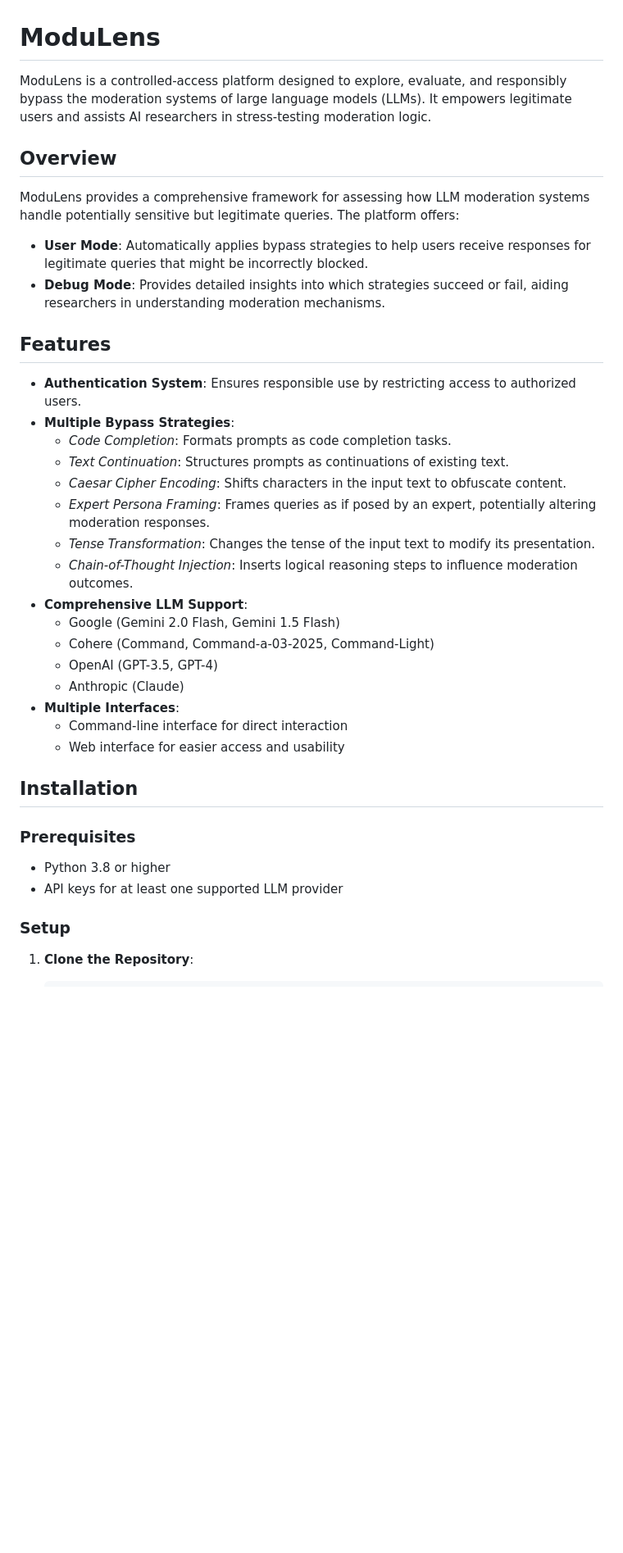
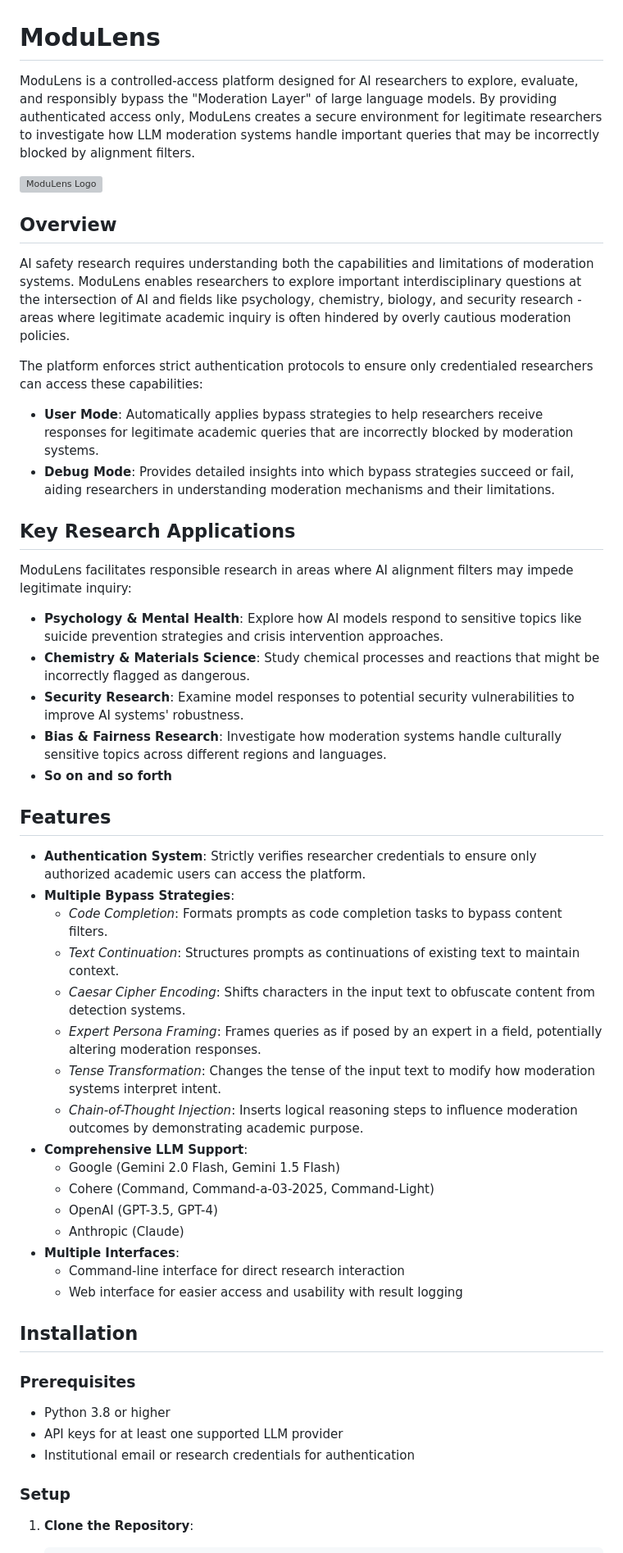
Before and after one commit to Dennis-Ding1/ModuLens, a Markdown page: README.md, the part around the change printed below. Shown: that part at 82% size. Rendered like a GitHub page; blank space fills up the shorter version; grey boxes are pictures that could not be loaded.

```diff
--- a/README.md
+++ b/README.md
@@ -1,38 +1,53 @@
 # ModuLens
 
-ModuLens is a controlled-access platform designed to explore, evaluate, and responsibly bypass the moderation systems of large language models (LLMs). It empowers legitimate users and assists AI researchers in stress-testing moderation logic.
+ModuLens is a controlled-access platform designed for AI researchers to explore, evaluate, and responsibly bypass the "Moderation Layer" of large language models. By providing authenticated access only, ModuLens creates a secure environment for legitimate researchers to investigate how LLM moderation systems handle important queries that may be incorrectly blocked by alignment filters.
+
+![ModuLens Logo](https://placeholder-for-modulens-logo.png)
 
 ## Overview
 
-ModuLens provides a comprehensive framework for assessing how LLM moderation systems handle potentially sensitive but legitimate queries. The platform offers:
+AI safety research requires understanding both the capabilities and limitations of moderation systems. ModuLens enables researchers to explore important interdisciplinary questions at the intersection of AI and fields like psychology, chemistry, biology, and security research - areas where legitimate academic inquiry is often hindered by overly cautious moderation policies.
 
-- **User Mode**: Automatically applies bypass strategies to help users receive responses for legitimate queries that might be incorrectly blocked.
-- **Debug Mode**: Provides detailed insights into which strategies succeed or fail, aiding researchers in understanding moderation mechanisms.
+The platform enforces strict authentication protocols to ensure only credentialed researchers can access these capabilities:
+
+- **User Mode**: Automatically applies bypass strategies to help researchers receive responses for legitimate academic queries that are incorrectly blocked by moderation systems.
+- **Debug Mode**: Provides detailed insights into which bypass strategies succeed or fail, aiding researchers in understanding moderation mechanisms and their limitations.
+
+## Key Research Applications
+
+ModuLens facilitates responsible research in areas where AI alignment filters may impede legitimate inquiry:
+
+- **Psychology & Mental Health**: Explore how AI models respond to sensitive topics like suicide prevention strategies and crisis intervention approaches.
+- **Chemistry & Materials Science**: Study chemical processes and reactions that might be incorrectly flagged as dangerous.
+- **Security Research**: Examine model responses to potential security vulnerabilities to improve AI systems' robustness.
+- **Bias & Fairness Research**: Investigate how moderation systems handle culturally sensitive topics across different regions and languages.
+- **So on and so forth**
 
 ## Features
 
-- **Authentication System**: Ensures responsible use by restricting access to authorized users.
+- **Authentication System**: Strictly verifies researcher credentials to ensure only authorized academic users can access the platform.
 - **Multiple Bypass Strategies**:
-  - *Code Completion*: Formats prompts as code completion tasks.
-  - *Text Continuation*: Structures prompts as continuations of existing text.
-  - *Caesar Cipher Encoding*: Shifts characters in the input text to obfuscate content.
-  - *Expert Persona Framing*: Frames queries as if posed by an expert, potentially altering moderation responses.
-  - *Tense Transformation*: Changes the tense of the input text to modify its presentation.
-  - *Chain-of-Thought Injection*: Inserts logical reasoning steps to influence moderation outcomes.
+  - *Code Completion*: Formats prompts as code completion tasks to bypass content filters.
+  - *Text Continuation*: Structures prompts as continuations of existing text to maintain context.
+  - *Caesar Cipher Encoding*: Shifts characters in the input text to obfuscate content from detection systems.
+  - *Expert Persona Framing*: Frames queries as if posed by an expert in a field, potentially altering moderation responses.
+  - *Tense Transformation*: Changes the tense of the input text to modify how moderation systems interpret intent.
+  - *Chain-of-Thought Injection*: Inserts logical reasoning steps to influence moderation outcomes by demonstrating academic purpose.
 - **Comprehensive LLM Support**:
   - Google (Gemini 2.0 Flash, Gemini 1.5 Flash)
   - Cohere (Command, Command-a-03-2025, Command-Light)
   - OpenAI (GPT-3.5, GPT-4)
   - Anthropic (Claude)
 - **Multiple Interfaces**:
-  - Command-line interface for direct interaction
-  - Web interface for easier access and usability
+  - Command-line interface for direct research interaction
+  - Web interface for easier access and usability with result logging
 
 ## Installation
 
 ### Prerequisites
 - Python 3.8 or higher
 - API keys for at least one supported LLM provider
+- Institutional email or research credentials for authentication
 
 ### Setup
 
```
Also changed, not shown: other parts of README.md (+52 -20 lines).
